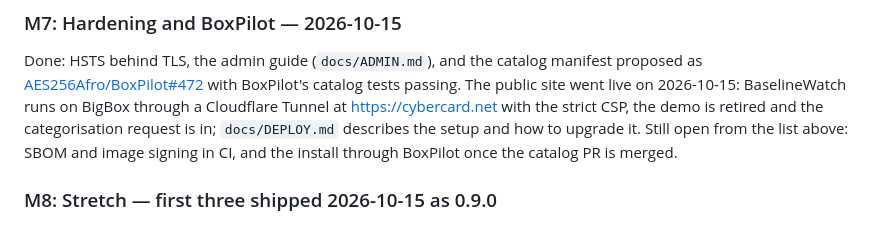
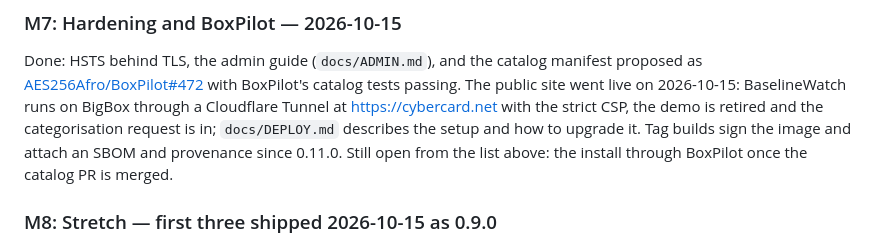
Before and after one commit to AES256Afro/BaselineWatch, a Markdown page: docs/PLAN.md, the part around the change. Rendered like a GitHub page.

Commit message:
Plan: signing is done; only the BoxPilot install remains of M7
Co-Authored-By: Claude Fable 5.1 <noreply@anthropic.com>

```diff
--- a/docs/PLAN.md
+++ b/docs/PLAN.md
@@ -304,8 +304,8 @@ Done: HSTS behind TLS, the admin guide (`docs/ADMIN.md`), and the catalog manife
 catalog tests passing. The public site went live on 2026-10-15: BaselineWatch runs on BigBox
 through a Cloudflare Tunnel at https://cybercard.net with the strict CSP, the demo is retired and
 the categorisation request is in; `docs/DEPLOY.md` describes the setup and how to upgrade it.
-Still open from the list above: SBOM and image signing in CI, and the install through BoxPilot
-once the catalog PR is merged.
+Tag builds sign the image and attach an SBOM and provenance since 0.11.0. Still open from the
+list above: the install through BoxPilot once the catalog PR is merged.
 
 ### M8: Stretch — first three shipped 2026-10-15 as 0.9.0
 
```
